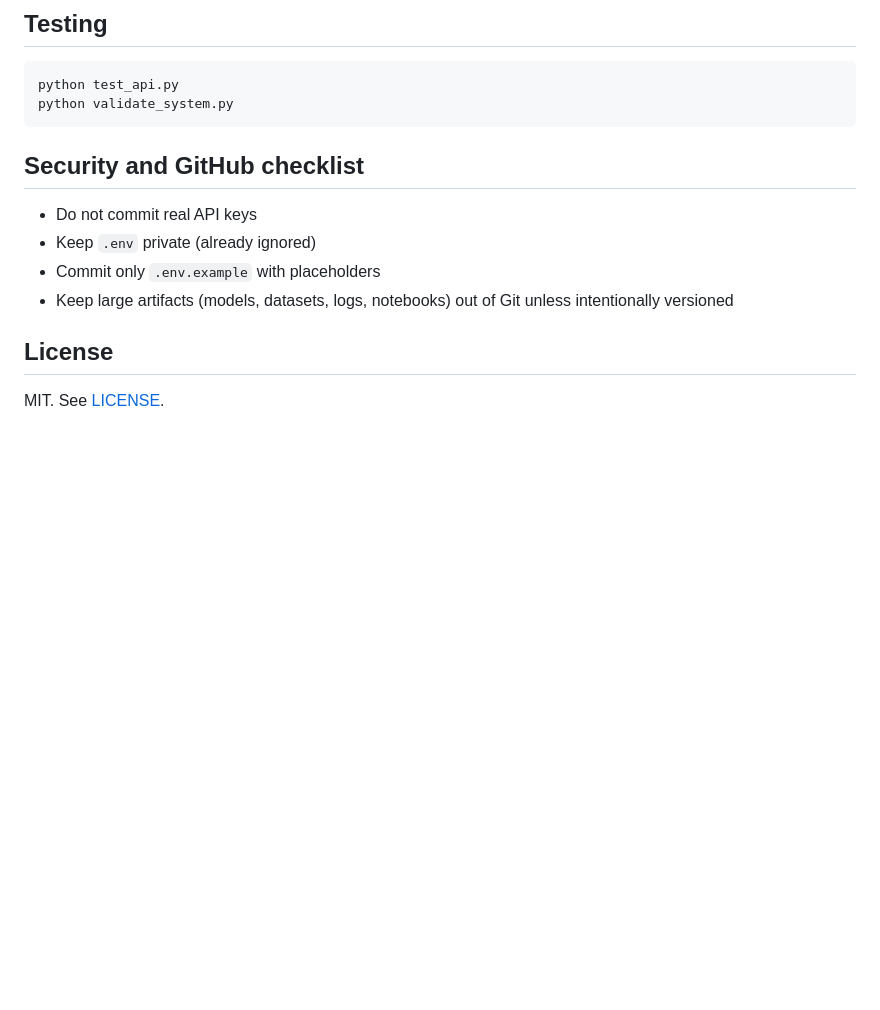
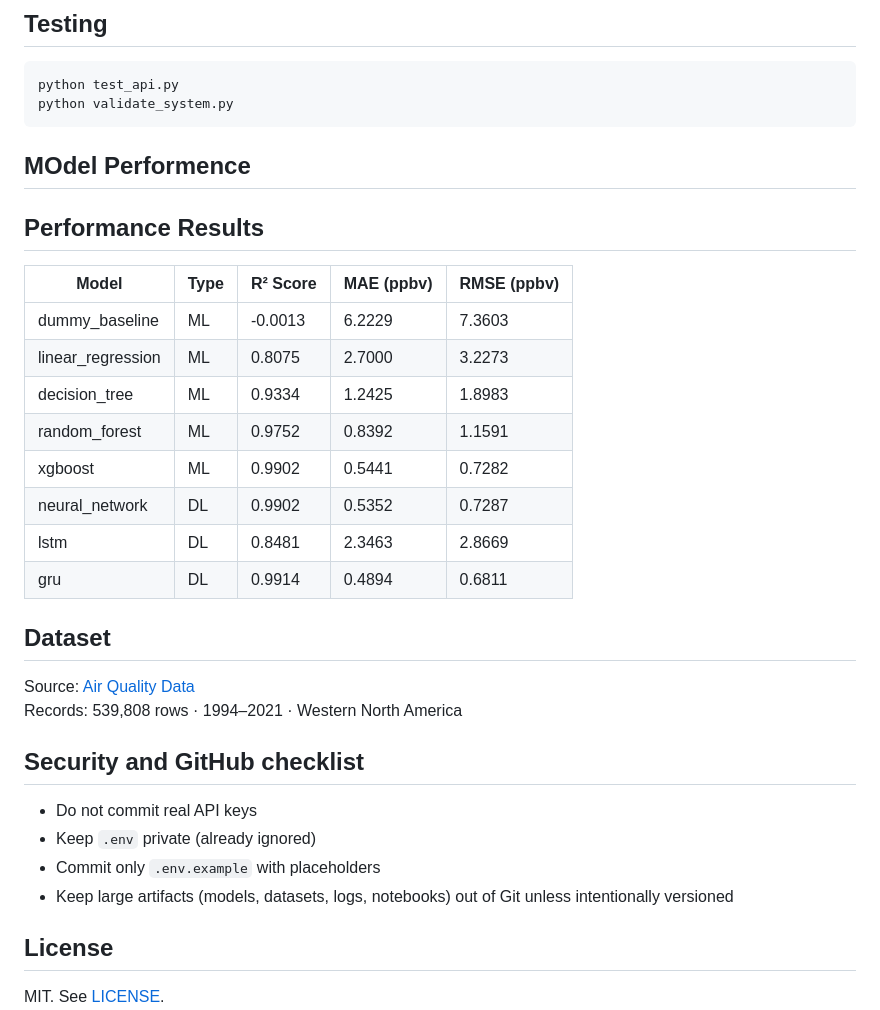
Before and after one commit to abdullahdurrani-1/Ozone-Prediction-, a Markdown page: README.md, the part around the change. Rendered like a GitHub page; blank space fills up the shorter version.

````diff
--- a/README.md
+++ b/README.md
@@ -201,6 +201,26 @@ docker-compose up -d
 python test_api.py
 python validate_system.py
 ```
+## MOdel Performence
+
+## Performance Results
+
+| Model | Type | R² Score | MAE (ppbv) | RMSE (ppbv) |
+|-------|------|----------|-----------|------------|
+| dummy_baseline | ML | -0.0013 | 6.2229 | 7.3603 |
+| linear_regression | ML | 0.8075 | 2.7000 | 3.2273 |
+| decision_tree | ML | 0.9334 | 1.2425 | 1.8983 |
+| random_forest | ML | 0.9752 | 0.8392 | 1.1591 |
+| xgboost | ML | 0.9902 | 0.5441 | 0.7282 |
+| neural_network | DL | 0.9902 | 0.5352 | 0.7287 |
+| lstm | DL | 0.8481 | 2.3463 | 2.8669 |
+| gru | DL | 0.9914 | 0.4894 | 0.6811 |
+
+
+## Dataset
+Source: [Air Quality Data](https://data.nasa.gov/dataset/?tags=atmosphere)
+Records: 539,808 rows · 1994–2021 · Western North America
+
 
 ## Security and GitHub checklist
 
````
